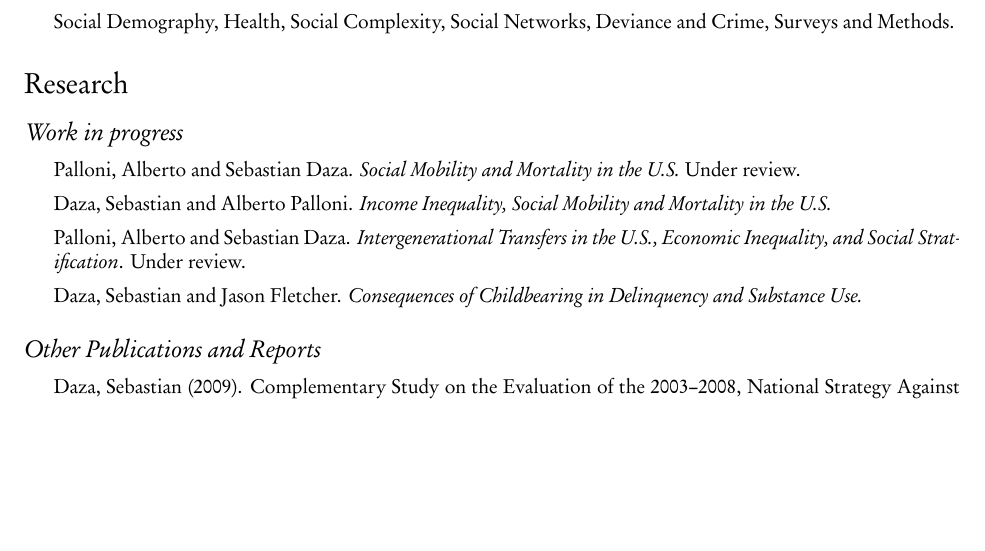
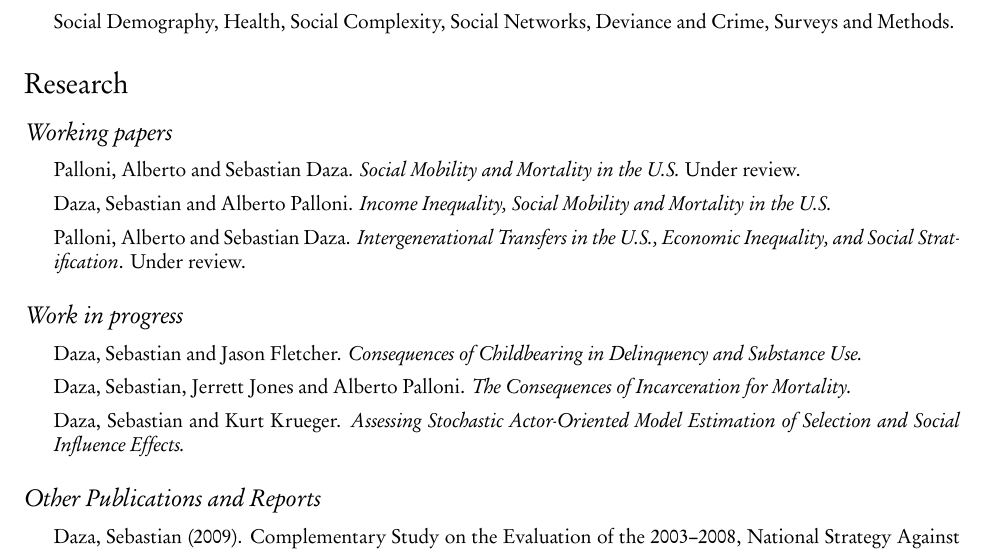
Before and after one commit to torabzadeh/sdaza, a LaTeX CV (docs/cv_sdaza.tex): part of page 1 of 4 before the commit and part of page 1 of 5 after it, cut so that both start at the same text, the shorter picture padded with empty space. The pictures show the PDF file docs/cv_sdaza.pdf that the author committed with the source.

Commit message:
update cv

```diff
--- a/docs/cv_sdaza.tex
+++ b/docs/cv_sdaza.tex
@@ -115,7 +115,7 @@
 
 \section*{Research}
 
-\subsection*{Work in progress}
+\subsection*{Working papers}
 
 \begin{itemize}
 
@@ -127,8 +127,17 @@
 Under review.
 
 % \item Fletcher, Jason and Sebastian Daza. {\textit{Selection and Influence of Adolescent Violence.}}
+\end{itemize}
+
+\subsection*{Work in progress}
+
+\begin{itemize}
 
 \item Daza, Sebastian and Jason Fletcher. {\textit{Consequences of Childbearing in Delinquency and Substance Use.}}
+
+\item Daza, Sebastian, Jerrett Jones and Alberto Palloni. {\textit{The Consequences of Incarceration for Mortality.}}
+
+\item Daza, Sebastian and Kurt Krueger. {\textit{Assessing Stochastic Actor-Oriented Model Estimation of Selection and Social Influence Effects.}}
 \end{itemize}
 
 
```
Also changed, not shown: docs/Output/cv_sdaza.pdf (deleted), docs/cv_sdaza.pdf, 9 other files.
